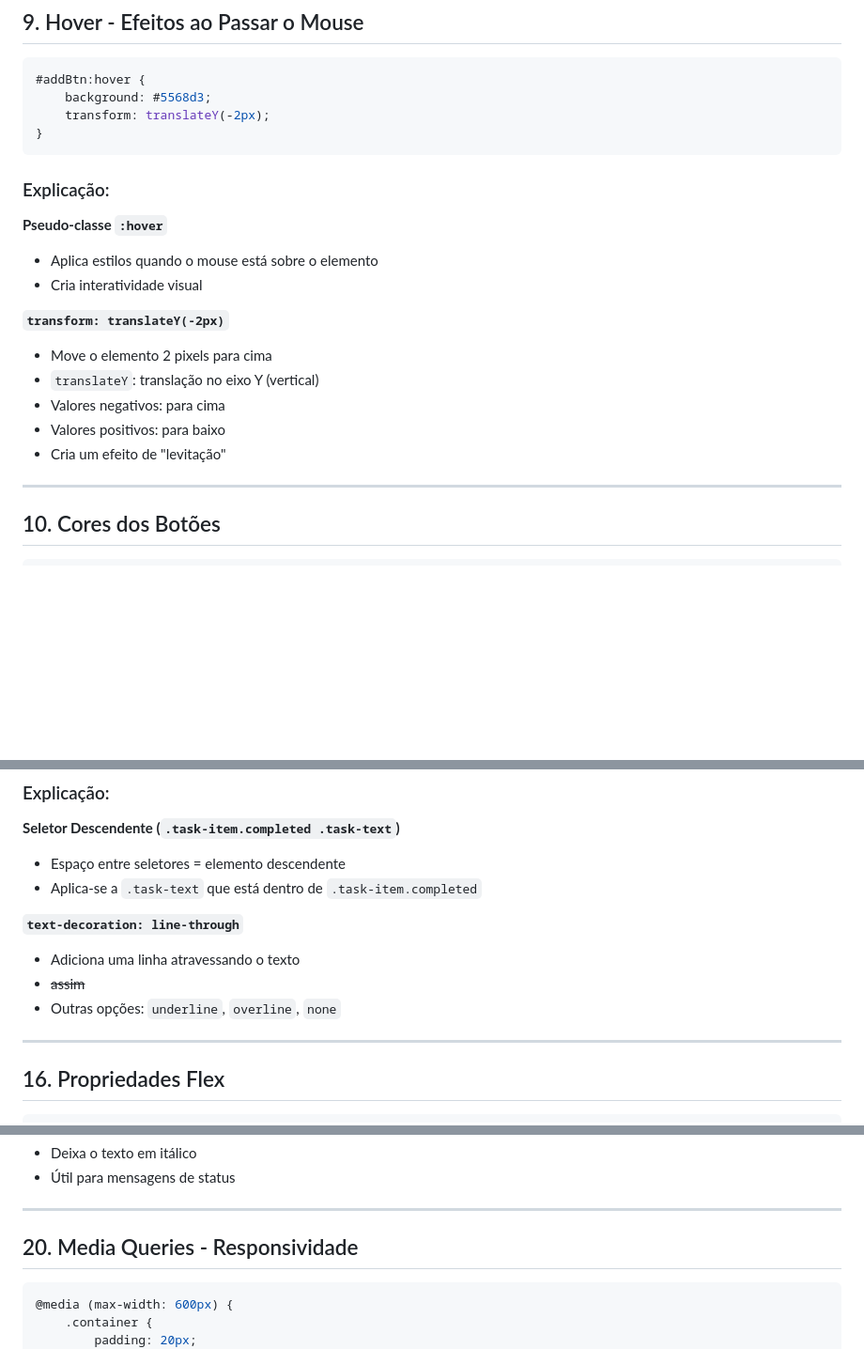
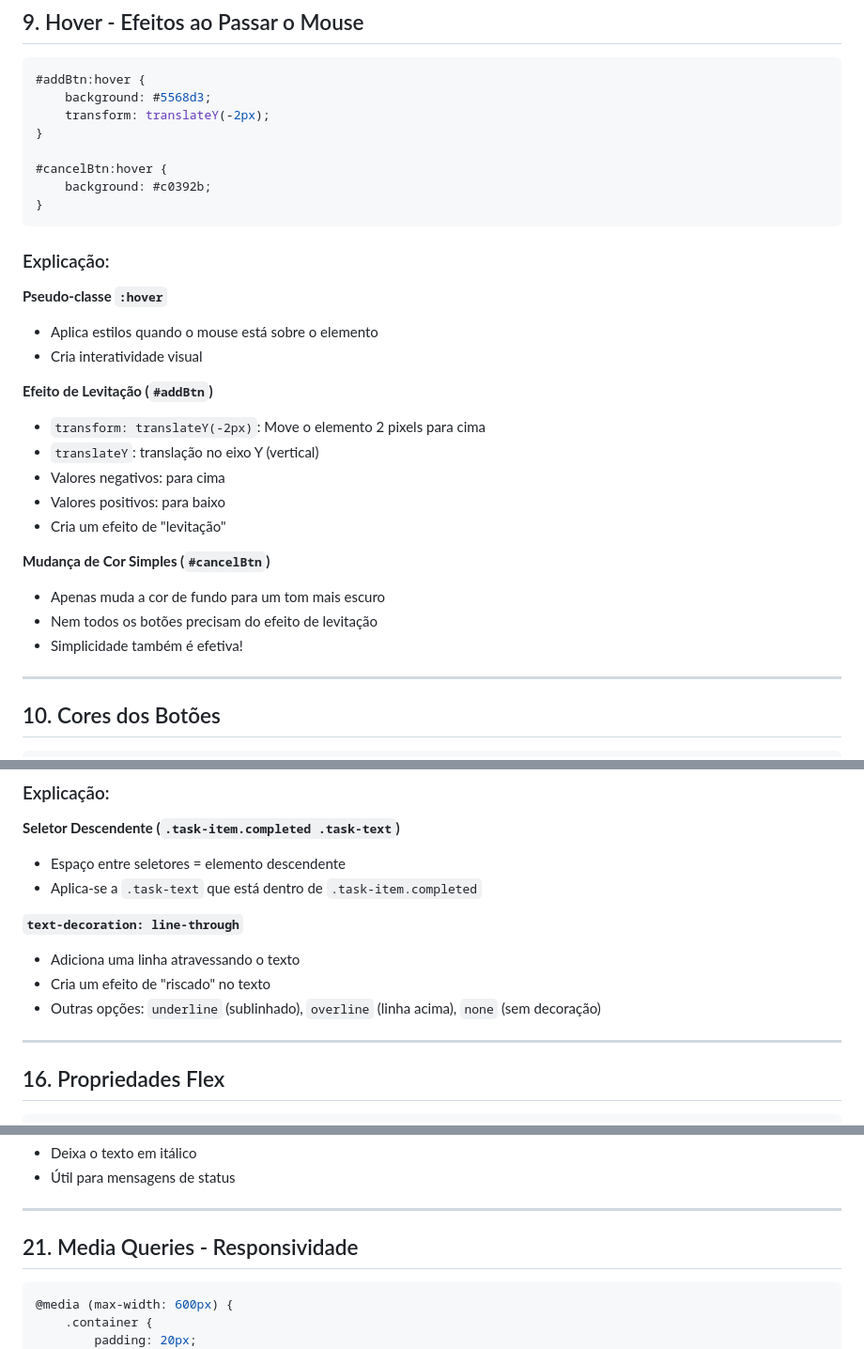
Before and after one commit to leonardo-minora/edtech-consumindo-api, a Markdown page: css.md, 3 parts joined by grey strips. Shown at 94% size. Drawn GitHub-style; blank space fills up the shorter version.

````diff
--- a/css.md
+++ b/css.md
@@ -265,6 +265,10 @@ button {
     background: #5568d3;
     transform: translateY(-2px);
 }
+
+#cancelBtn:hover {
+    background: #c0392b;
+}
 ```
 
 ### Explicação:
@@ -273,12 +277,17 @@ button {
 - Aplica estilos quando o mouse está sobre o elemento
 - Cria interatividade visual
 
-**`transform: translateY(-2px)`**
-- Move o elemento 2 pixels para cima
+**Efeito de Levitação (`#addBtn`)**
+- `transform: translateY(-2px)`: Move o elemento 2 pixels para cima
 - `translateY`: translação no eixo Y (vertical)
 - Valores negativos: para cima
 - Valores positivos: para baixo
 - Cria um efeito de "levitação"
+
+**Mudança de Cor Simples (`#cancelBtn`)**
+- Apenas muda a cor de fundo para um tom mais escuro
+- Nem todos os botões precisam do efeito de levitação
+- Simplicidade também é efetiva!
 
 ---
 
@@ -412,8 +421,8 @@ button {
 
 **`text-decoration: line-through`**
 - Adiciona uma linha atravessando o texto
-- ~~assim~~
-- Outras opções: `underline`, `overline`, `none`
+- Cria um efeito de "riscado" no texto
+- Outras opções: `underline` (sublinhado), `overline` (linha acima), `none` (sem decoração)
 
 ---
 
@@ -497,7 +552,7 @@ button {
 
 ---
 
-## 20. Media Queries - Responsividade
+## 21. Media Queries - Responsividade
 
 ```css
 @media (max-width: 600px) {
````
Also changed, not shown: other parts of css.md (+48 -2 lines).
